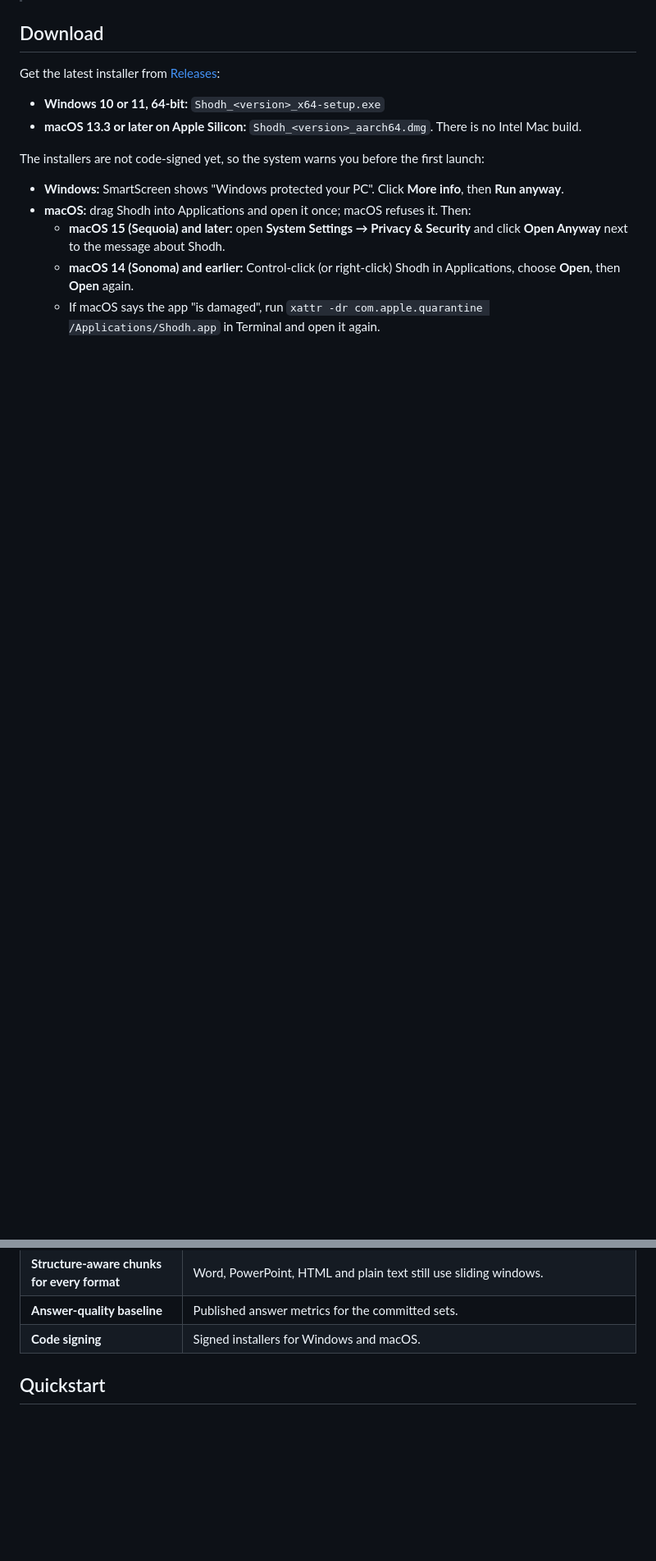
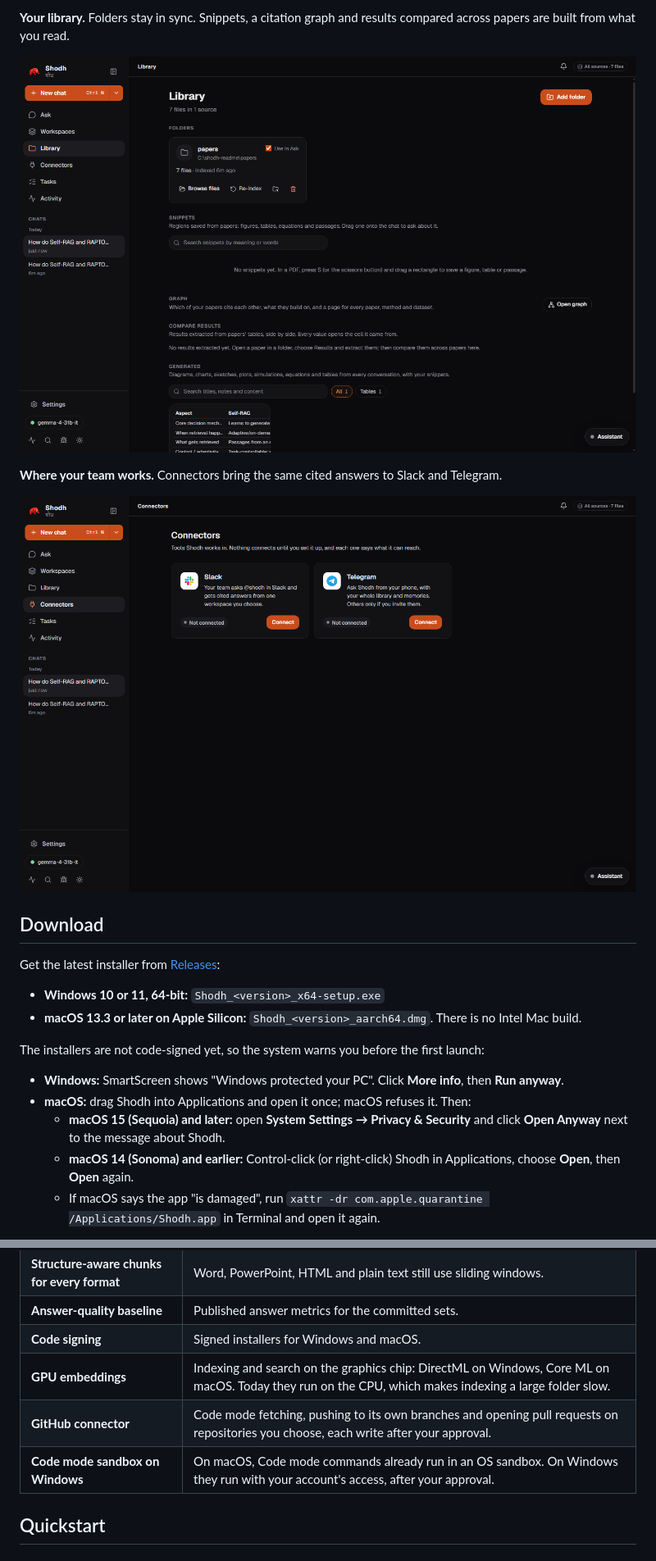
Before and after one commit to varun29ankuS/shodhRAG, a Markdown page: README.md, 2 parts joined by grey strips. Shown at 82% size. Rendered like a GitHub page; pictures changed too: docs/screenshots/connectors.png (added), docs/screenshots/library.png (added); blank space fills up the shorter version.

```diff
--- a/README.md
+++ b/README.md
@@ -44,3 +58,10 @@ https://github.com/user-attachments/assets/16719eb6-af1b-49a0-8adf-8ee3b34b4fe1
+**Your library.** Folders stay in sync. Snippets, a citation graph and results compared across papers are built from what you read.
+
+<p align="center"><img src="docs/screenshots/library.png" alt="The Library with the papers folder, snippets, graph and compare-results sections" width="900" /></p>
+
+**Where your team works.** Connectors bring the same cited answers to Slack and Telegram.
+
+<p align="center"><img src="docs/screenshots/connectors.png" alt="The Connectors view with Slack and Telegram cards" width="900" /></p>
 
 ## Download
 
@@ -224,6 +245,9 @@ Nothing below works yet.
 | **Structure-aware chunks for every format** | Word, PowerPoint, HTML and plain text still use sliding windows. |
 | **Answer-quality baseline** | Published answer metrics for the committed sets. |
 | **Code signing** | Signed installers for Windows and macOS. |
+| **GPU embeddings** | Indexing and search on the graphics chip: DirectML on Windows, Core ML on macOS. Today they run on the CPU, which makes indexing a large folder slow. |
+| **GitHub connector** | Code mode fetching, pushing to its own branches and opening pull requests on repositories you choose, each write after your approval. |
+| **Code mode sandbox on Windows** | On macOS, Code mode commands already run in an OS sandbox. On Windows they run with your account's access, after your approval. |
 
 ## Quickstart
 
```
Also changed, not shown: other parts of README.md (+15 -1 lines), docs/screenshots/answer.png (added), docs/screenshots/cited-source.png (added).
